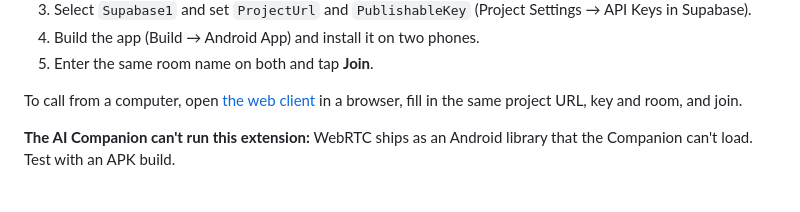
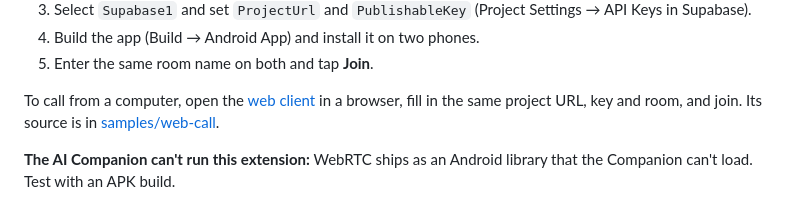
Before and after one commit to zainulhassan815/webrtc-appinventor, a Markdown page: README.md, the part around one of its changes. Rendered like a GitHub page.

Commit message:
docs: link the hosted web client
Co-Authored-By: Claude Opus 5.5 <noreply@anthropic.com>

```diff
--- a/README.md
+++ b/README.md
@@ -58,8 +58,9 @@ the same room and call each other.
 4. Build the app (Build → Android App) and install it on two phones.
 5. Enter the same room name on both and tap **Join**.
 
-To call from a computer, open [the web client](samples/web-call) in a browser, fill in
-the same project URL, key and room, and join.
+To call from a computer, open the [web client](https://zainulhassan815.github.io/webrtc-appinventor/)
+in a browser, fill in the same project URL, key and room, and join. Its source is in
+[samples/web-call](samples/web-call).
 
 **The AI Companion can't run this extension:** WebRTC ships as an Android library that
 the Companion can't load. Test with an APK build.
```
Also changed, not shown: other parts of README.md (+1 -1 lines).
